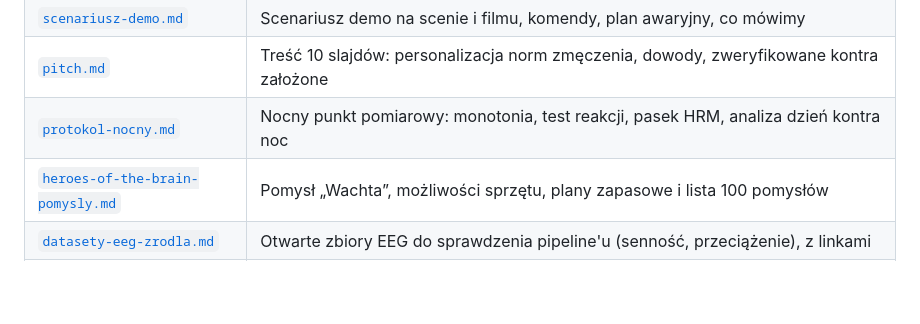
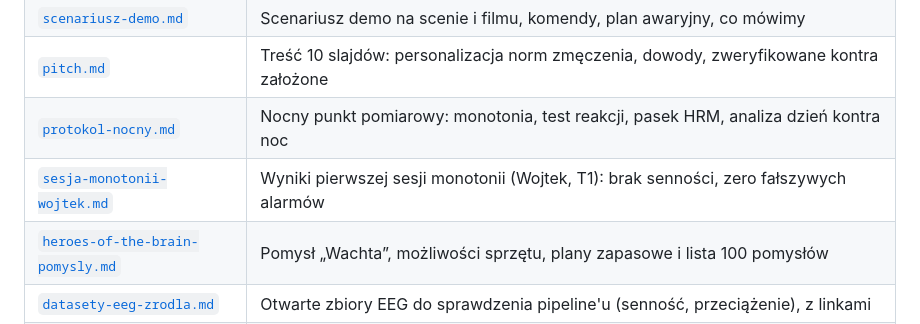
Before and after one commit to wskalecki/Heroes_of_the_brain_AI_All_IN, a Markdown page: docs/README.md, the part around the change. Drawn GitHub-style; blank space fills up the shorter version.

```diff
--- a/docs/README.md
+++ b/docs/README.md
@@ -13,6 +13,7 @@ Pozostałe to materiały pomocnicze: wsparcie do dyskusji, a nie decyzje.
 | [`scenariusz-demo.md`](scenariusz-demo.md) | Scenariusz demo na scenie i filmu, komendy, plan awaryjny, co mówimy |
 | [`pitch.md`](pitch.md) | Treść 10 slajdów: personalizacja norm zmęczenia, dowody, zweryfikowane kontra założone |
 | [`protokol-nocny.md`](protokol-nocny.md) | Nocny punkt pomiarowy: monotonia, test reakcji, pasek HRM, analiza dzień kontra noc |
+| [`sesja-monotonii-wojtek.md`](sesja-monotonii-wojtek.md) | Wyniki pierwszej sesji monotonii (Wojtek, T1): brak senności, zero fałszywych alarmów |
 | [`heroes-of-the-brain-pomysly.md`](heroes-of-the-brain-pomysly.md) | Pomysł „Wachta”, możliwości sprzętu, plany zapasowe i lista 100 pomysłów |
 | [`datasety-eeg-zrodla.md`](datasety-eeg-zrodla.md) | Otwarte zbiory EEG do sprawdzenia pipeline'u (senność, przeciążenie), z linkami |
 | [`rynek-eeg-wearables.md`](rynek-eeg-wearables.md) | Konkurencja: firmy od wearables EEG i neuroadaptacji |
```
Also changed, not shown: docs/sesja-monotonii-wojtek.md (added, +54 -0 lines), docs/img/monotonia-minuta-po-minucie.png (added), 1 other file.
